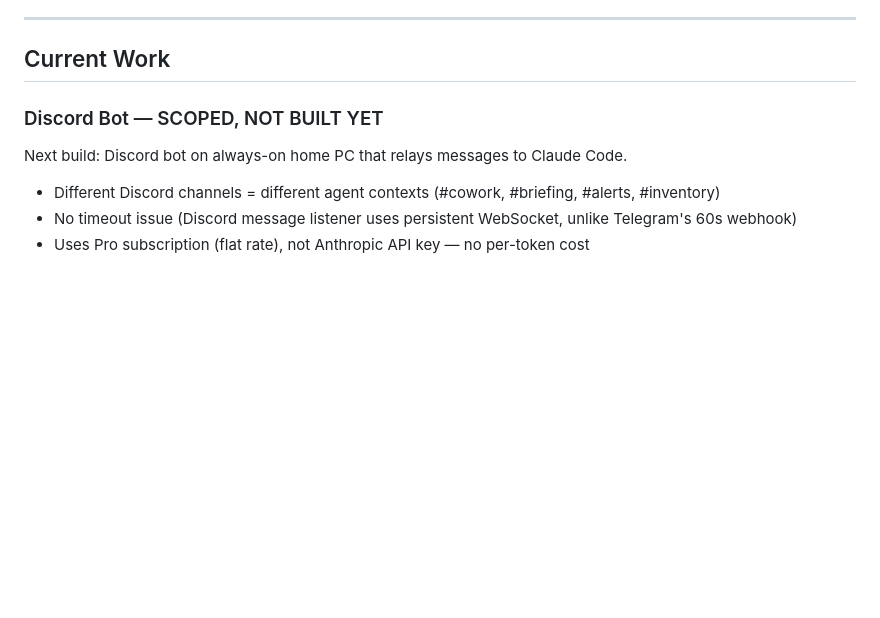
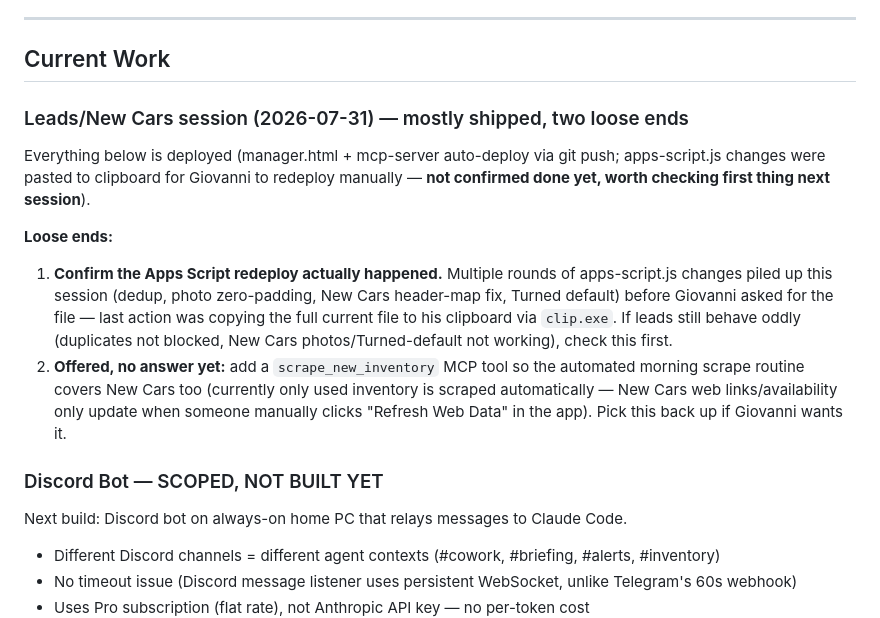
Before and after one commit to giogalasso323-png/giovanni-cars, a Markdown page: SESSION.md, the part around one of its changes. GitHub-like rendering; blank space fills up the shorter version.

```diff
--- a/SESSION.md
+++ b/SESSION.md
@@ -5,6 +5,13 @@
 ---
 
 ## Current Work
+
+### Leads/New Cars session (2026-07-31) — mostly shipped, two loose ends
+Everything below is deployed (manager.html + mcp-server auto-deploy via git push; apps-script.js changes were pasted to clipboard for Giovanni to redeploy manually — **not confirmed done yet, worth checking first thing next session**).
+
+**Loose ends:**
+1. **Confirm the Apps Script redeploy actually happened.** Multiple rounds of apps-script.js changes piled up this session (dedup, photo zero-padding, New Cars header-map fix, Turned default) before Giovanni asked for the file — last action was copying the full current file to his clipboard via `clip.exe`. If leads still behave oddly (duplicates not blocked, New Cars photos/Turned-default not working), check this first.
+2. **Offered, no answer yet:** add a `scrape_new_inventory` MCP tool so the automated morning scrape routine covers New Cars too (currently only used inventory is scraped automatically — New Cars web links/availability only update when someone manually clicks "Refresh Web Data" in the app). Pick this back up if Giovanni wants it.
 
 ### Discord Bot — SCOPED, NOT BUILT YET
 Next build: Discord bot on always-on home PC that relays messages to Claude Code.
```
Also changed, not shown: other parts of SESSION.md (+26 -0 lines).
